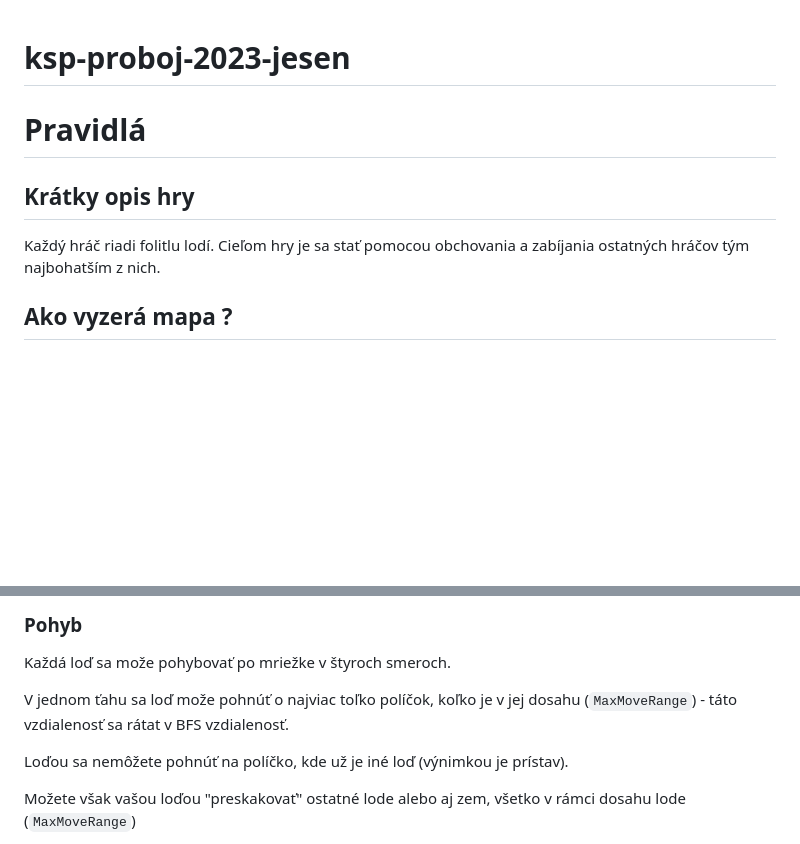
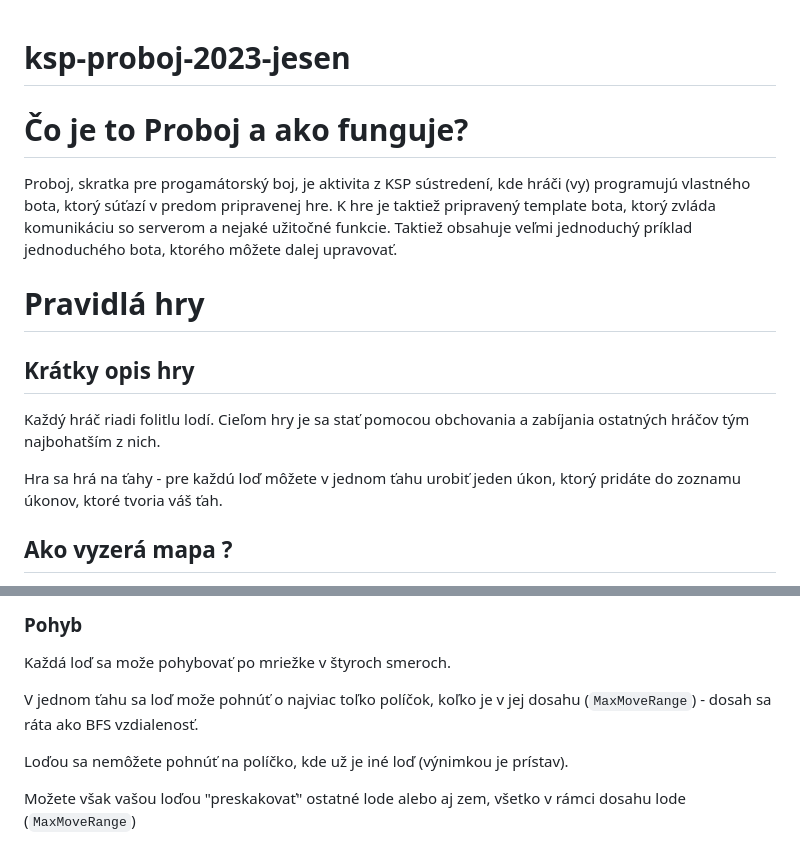
Before and after one commit to trojsten/ksp-proboj-2023-jesen, a Markdown page: README.md, 2 parts joined by grey strips. Rendered like a GitHub page; blank space fills up the shorter version.

```diff
--- a/README.md
+++ b/README.md
@@ -1,11 +1,17 @@
 # ksp-proboj-2023-jesen
+# Čo je to Proboj a ako funguje?
+Proboj, skratka pre progamátorský boj, je aktivita z KSP sústredení, kde hráči (vy) programujú vlastného bota, ktorý
+súťazí v predom pripravenej hre. K hre je taktiež pripravený template bota, ktorý zvláda komunikáciu so serverom a nejaké
+užitočné funkcie. Taktiež obsahuje veľmi jednoduchý príklad jednoduchého bota, ktorého môžete dalej upravovať.
 
-# Pravidlá
+# Pravidlá hry
 
 ## Krátky opis hry
 
 Každý hráč riadi folitlu lodí. Cieľom hry je sa stať pomocou obchovania a zabíjania
 ostatných hráčov tým najbohatším z nich.
+
+Hra sa hrá na ťahy - pre každú loď môžete v jednom ťahu urobiť jeden úkon, ktorý pridáte do zoznamu úkonov, ktoré tvoria váš ťah.
 
 ## Ako vyzerá mapa ?
 
@@ -23,8 +29,7 @@ Pre každú loď je možné vykonať jeden z týchto úkonov - pohyb, obchodovan
 Každá loď sa može pohybovať po mriežke v štyroch smeroch.
 
 V jednom ťahu sa loď može pohnúť o najviac toľko
-políčok, koľko je v jej dosahu (`MaxMoveRange`) - táto vzdialenosť sa rátat v BFS vzdialenosť.
-
+políčok, koľko je v jej dosahu (`MaxMoveRange`) - dosah sa ráta ako BFS vzdialenosť.
 
 Loďou sa nemôžete pohnúť na políčko, kde už je iné loď (výnimkou je prístav).
 
```
Also changed, not shown: other parts of README.md (+19 -14 lines).
